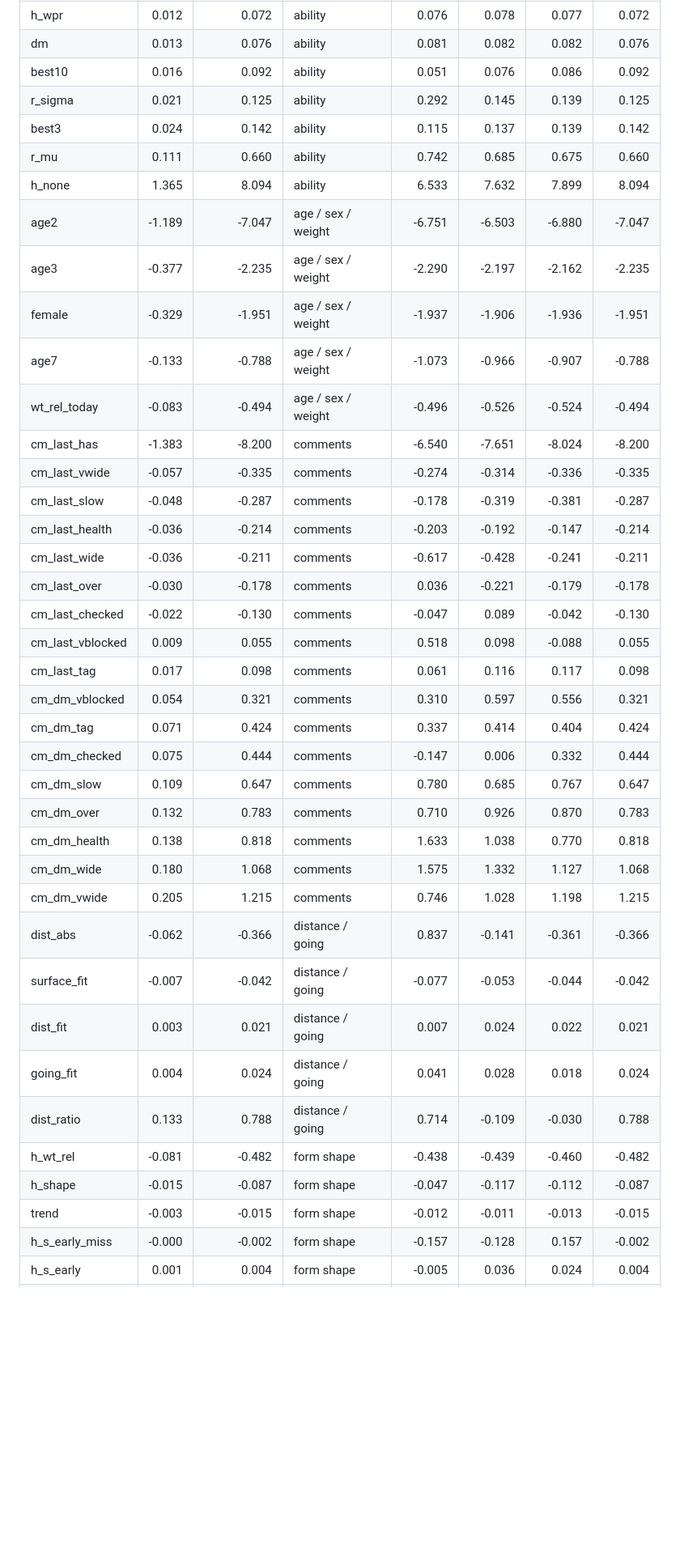
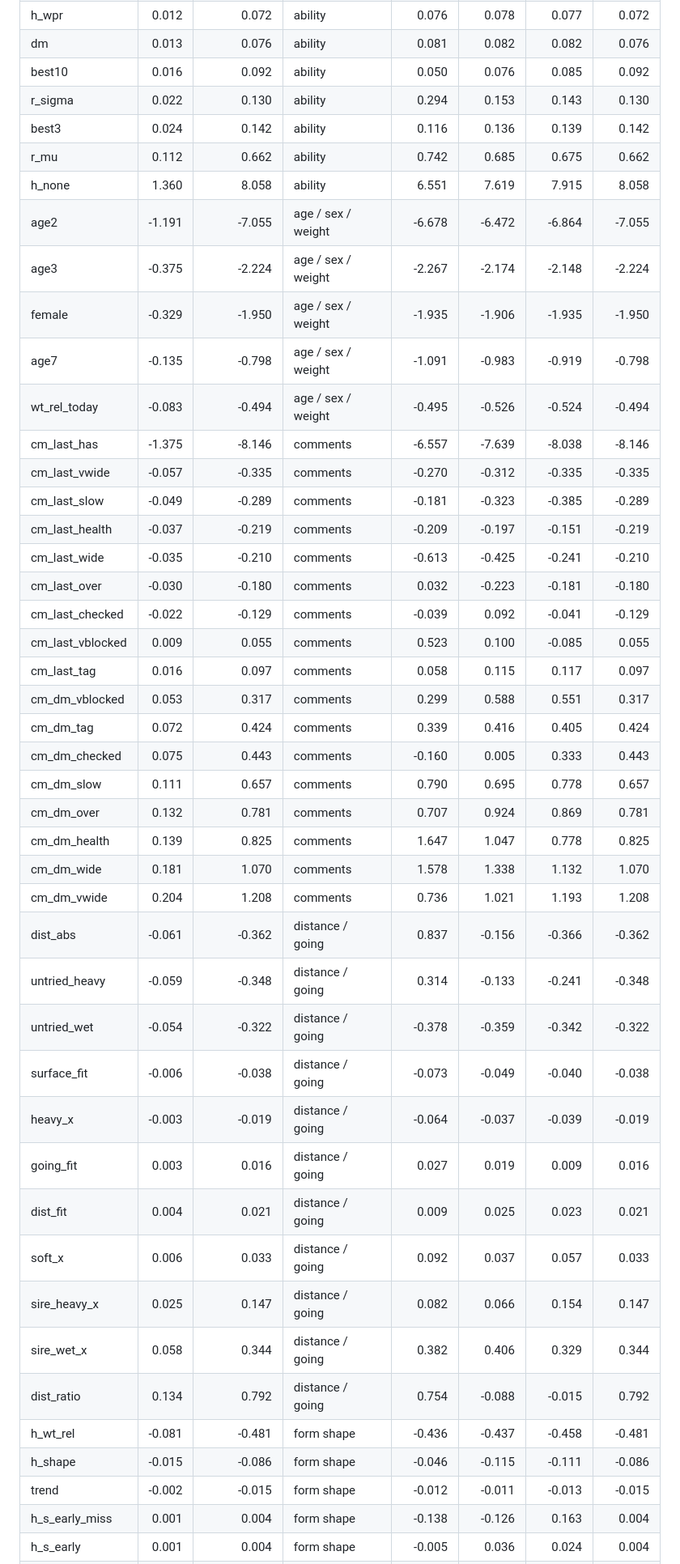
Before and after one commit to mattdwyer01/racing-model, a Markdown page: reports/logit_wpr_table.md, the part around one of its changes. Shown at 81% size. Rendered like a GitHub page; blank space fills up the shorter version.

Commit message:
Production WPR table with wet / heavy form
Co-Authored-By: Claude Opus 5.5 <noreply@anthropic.com>
Claude-Session: https://claude.ai/code/session_0114cXMxvZQqWPL3ci7AXSYf

```diff
--- a/reports/logit_wpr_table.md
+++ b/reports/logit_wpr_table.md
@@ -15,40 +15,46 @@
 | fig_last          |  0.010 |                 0.062 | ability                 |         0.069 |         0.068 |         0.067 |         0.062 |
 | h_wpr             |  0.012 |                 0.072 | ability                 |         0.076 |         0.078 |         0.077 |         0.072 |
 | dm                |  0.013 |                 0.076 | ability                 |         0.081 |         0.082 |         0.082 |         0.076 |
-| best10            |  0.016 |                 0.092 | ability                 |         0.051 |         0.076 |         0.086 |         0.092 |
-| r_sigma           |  0.021 |                 0.125 | ability                 |         0.292 |         0.145 |         0.139 |         0.125 |
-| best3             |  0.024 |                 0.142 | ability                 |         0.115 |         0.137 |         0.139 |         0.142 |
-| r_mu              |  0.111 |                 0.660 | ability                 |         0.742 |         0.685 |         0.675 |         0.660 |
-| h_none            |  1.365 |                 8.094 | ability                 |         6.533 |         7.632 |         7.899 |         8.094 |
-| age2              | -1.189 |                -7.047 | age / sex / weight      |        -6.751 |        -6.503 |        -6.880 |        -7.047 |
-| age3              | -0.377 |                -2.235 | age / sex / weight      |        -2.290 |        -2.197 |        -2.162 |        -2.235 |
-| female            | -0.329 |                -1.951 | age / sex / weight      |        -1.937 |        -1.906 |        -1.936 |        -1.951 |
-| age7              | -0.133 |                -0.788 | age / sex / weight      |        -1.073 |        -0.966 |        -0.907 |        -0.788 |
-| wt_rel_today      | -0.083 |                -0.494 | age / sex / weight      |        -0.496 |        -0.526 |        -0.524 |        -0.494 |
-| cm_last_has       | -1.383 |                -8.200 | comments                |        -6.540 |        -7.651 |        -8.024 |        -8.200 |
-| cm_last_vwide     | -0.057 |                -0.335 | comments                |        -0.274 |        -0.314 |        -0.336 |        -0.335 |
-| cm_last_slow      | -0.048 |                -0.287 | comments                |        -0.178 |        -0.319 |        -0.381 |        -0.287 |
-| cm_last_health    | -0.036 |                -0.214 | comments                |        -0.203 |        -0.192 |        -0.147 |        -0.214 |
-| cm_last_wide      | -0.036 |                -0.211 | comments                |        -0.617 |        -0.428 |        -0.241 |        -0.211 |
-| cm_last_over      | -0.030 |                -0.178 | comments                |         0.036 |        -0.221 |        -0.179 |        -0.178 |
-| cm_last_checked   | -0.022 |                -0.130 | comments                |        -0.047 |         0.089 |        -0.042 |        -0.130 |
-| cm_last_vblocked  |  0.009 |                 0.055 | comments                |         0.518 |         0.098 |        -0.088 |         0.055 |
-| cm_last_tag       |  0.017 |                 0.098 | comments                |         0.061 |         0.116 |         0.117 |         0.098 |
-| cm_dm_vblocked    |  0.054 |                 0.321 | comments                |         0.310 |         0.597 |         0.556 |         0.321 |
-| cm_dm_tag         |  0.071 |                 0.424 | comments                |         0.337 |         0.414 |         0.404 |         0.424 |
-| cm_dm_checked     |  0.075 |                 0.444 | comments                |        -0.147 |         0.006 |         0.332 |         0.444 |
-| cm_dm_slow        |  0.109 |                 0.647 | comments                |         0.780 |         0.685 |         0.767 |         0.647 |
-| cm_dm_over        |  0.132 |                 0.783 | comments                |         0.710 |         0.926 |         0.870 |         0.783 |
-| cm_dm_health      |  0.138 |                 0.818 | comments                |         1.633 |         1.038 |         0.770 |         0.818 |
-| cm_dm_wide        |  0.180 |                 1.068 | comments                |         1.575 |         1.332 |         1.127 |         1.068 |
-| cm_dm_vwide       |  0.205 |                 1.215 | comments                |         0.746 |         1.028 |         1.198 |         1.215 |
-| dist_abs          | -0.062 |                -0.366 | distance / going        |         0.837 |        -0.141 |        -0.361 |        -0.366 |
-| surface_fit       | -0.007 |                -0.042 | distance / going        |        -0.077 |        -0.053 |        -0.044 |        -0.042 |
-| dist_fit          |  0.003 |                 0.021 | distance / going        |         0.007 |         0.024 |         0.022 |         0.021 |
-| going_fit         |  0.004 |                 0.024 | distance / going        |         0.041 |         0.028 |         0.018 |         0.024 |
-| dist_ratio        |  0.133 |                 0.788 | distance / going        |         0.714 |        -0.109 |        -0.030 |         0.788 |
-| h_wt_rel          | -0.081 |                -0.482 | form shape              |        -0.438 |        -0.439 |        -0.460 |        -0.482 |
-| h_shape           | -0.015 |                -0.087 | form shape              |        -0.047 |        -0.117 |        -0.112 |        -0.087 |
-| trend             | -0.003 |                -0.015 | form shape              |        -0.012 |        -0.011 |        -0.013 |        -0.015 |
-| h_s_early_miss    | -0.000 |                -0.002 | form shape              |        -0.157 |        -0.128 |         0.157 |        -0.002 |
+| best10            |  0.016 |                 0.092 | ability                 |         0.050 |         0.076 |         0.085 |         0.092 |
+| r_sigma           |  0.022 |                 0.130 | ability                 |         0.294 |         0.153 |         0.143 |         0.130 |
+| best3             |  0.024 |                 0.142 | ability                 |         0.116 |         0.136 |         0.139 |         0.142 |
+| r_mu              |  0.112 |                 0.662 | ability                 |         0.742 |         0.685 |         0.675 |         0.662 |
+| h_none            |  1.360 |                 8.058 | ability                 |         6.551 |         7.619 |         7.915 |         8.058 |
+| age2              | -1.191 |                -7.055 | age / sex / weight      |        -6.678 |        -6.472 |        -6.864 |        -7.055 |
+| age3              | -0.375 |                -2.224 | age / sex / weight      |        -2.267 |        -2.174 |        -2.148 |        -2.224 |
+| female            | -0.329 |                -1.950 | age / sex / weight      |        -1.935 |        -1.906 |        -1.935 |        -1.950 |
+| age7              | -0.135 |                -0.798 | age / sex / weight      |        -1.091 |        -0.983 |        -0.919 |        -0.798 |
+| wt_rel_today      | -0.083 |                -0.494 | age / sex / weight      |        -0.495 |        -0.526 |        -0.524 |        -0.494 |
+| cm_last_has       | -1.375 |                -8.146 | comments                |        -6.557 |        -7.639 |        -8.038 |        -8.146 |
+| cm_last_vwide     | -0.057 |                -0.335 | comments                |        -0.270 |        -0.312 |        -0.335 |        -0.335 |
+| cm_last_slow      | -0.049 |                -0.289 | comments                |        -0.181 |        -0.323 |        -0.385 |        -0.289 |
+| cm_last_health    | -0.037 |                -0.219 | comments                |        -0.209 |        -0.197 |        -0.151 |        -0.219 |
+| cm_last_wide      | -0.035 |                -0.210 | comments                |        -0.613 |        -0.425 |        -0.241 |        -0.210 |
+| cm_last_over      | -0.030 |                -0.180 | comments                |         0.032 |        -0.223 |        -0.181 |        -0.180 |
+| cm_last_checked   | -0.022 |                -0.129 | comments                |        -0.039 |         0.092 |        -0.041 |        -0.129 |
+| cm_last_vblocked  |  0.009 |                 0.055 | comments                |         0.523 |         0.100 |        -0.085 |         0.055 |
+| cm_last_tag       |  0.016 |                 0.097 | comments                |         0.058 |         0.115 |         0.117 |         0.097 |
+| cm_dm_vblocked    |  0.053 |                 0.317 | comments                |         0.299 |         0.588 |         0.551 |         0.317 |
+| cm_dm_tag         |  0.072 |                 0.424 | comments                |         0.339 |         0.416 |         0.405 |         0.424 |
+| cm_dm_checked     |  0.075 |                 0.443 | comments                |        -0.160 |         0.005 |         0.333 |         0.443 |
+| cm_dm_slow        |  0.111 |                 0.657 | comments                |         0.790 |         0.695 |         0.778 |         0.657 |
+| cm_dm_over        |  0.132 |                 0.781 | comments                |         0.707 |         0.924 |         0.869 |         0.781 |
+| cm_dm_health      |  0.139 |                 0.825 | comments                |         1.647 |         1.047 |         0.778 |         0.825 |
+| cm_dm_wide        |  0.181 |                 1.070 | comments                |         1.578 |         1.338 |         1.132 |         1.070 |
+| cm_dm_vwide       |  0.204 |                 1.208 | comments                |         0.736 |         1.021 |         1.193 |         1.208 |
+| dist_abs          | -0.061 |                -0.362 | distance / going        |         0.837 |        -0.156 |        -0.366 |        -0.362 |
+| untried_heavy     | -0.059 |                -0.348 | distance / going        |         0.314 |        -0.133 |        -0.241 |        -0.348 |
+| untried_wet       | -0.054 |                -0.322 | distance / going        |        -0.378 |        -0.359 |        -0.342 |        -0.322 |
+| surface_fit       | -0.006 |                -0.038 | distance / going        |        -0.073 |        -0.049 |        -0.040 |        -0.038 |
+| heavy_x           | -0.003 |                -0.019 | distance / going        |        -0.064 |        -0.037 |        -0.039 |        -0.019 |
+| going_fit         |  0.003 |                 0.016 | distance / going        |         0.027 |         0.019 |         0.009 |         0.016 |
+| dist_fit          |  0.004 |                 0.021 | distance / going        |         0.009 |         0.025 |         0.023 |         0.021 |
+| soft_x            |  0.006 |                 0.033 | distance / going        |         0.092 |         0.037 |         0.057 |         0.033 |
+| sire_heavy_x      |  0.025 |                 0.147 | distance / going        |         0.082 |         0.066 |         0.154 |         0.147 |
+| sire_wet_x        |  0.058 |                 0.344 | distance / going        |         0.382 |         0.406 |         0.329 |         0.344 |
+| dist_ratio        |  0.134 |                 0.792 | distance / going        |         0.754 |        -0.088 |        -0.015 |         0.792 |
+| h_wt_rel          | -0.081 |                -0.481 | form shape              |        -0.436 |        -0.437 |        -0.458 |        -0.481 |
+| h_shape           | -0.015 |                -0.086 | form shape              |        -0.046 |        -0.115 |        -0.111 |        -0.086 |
+| trend             | -0.002 |                -0.015 | form shape              |        -0.012 |        -0.011 |        -0.013 |        -0.015 |
+| h_s_early_miss    |  0.001 |                 0.004 | form shape              |        -0.138 |        -0.126 |         0.163 |         0.004 |
 | h_s_early         |  0.001 |                 0.004 | form shape              |        -0.005 |         0.036 |         0.024 |         0.004 |
```
Also changed, not shown: other parts of reports/logit_wpr_table.md (+53 -53 lines).
